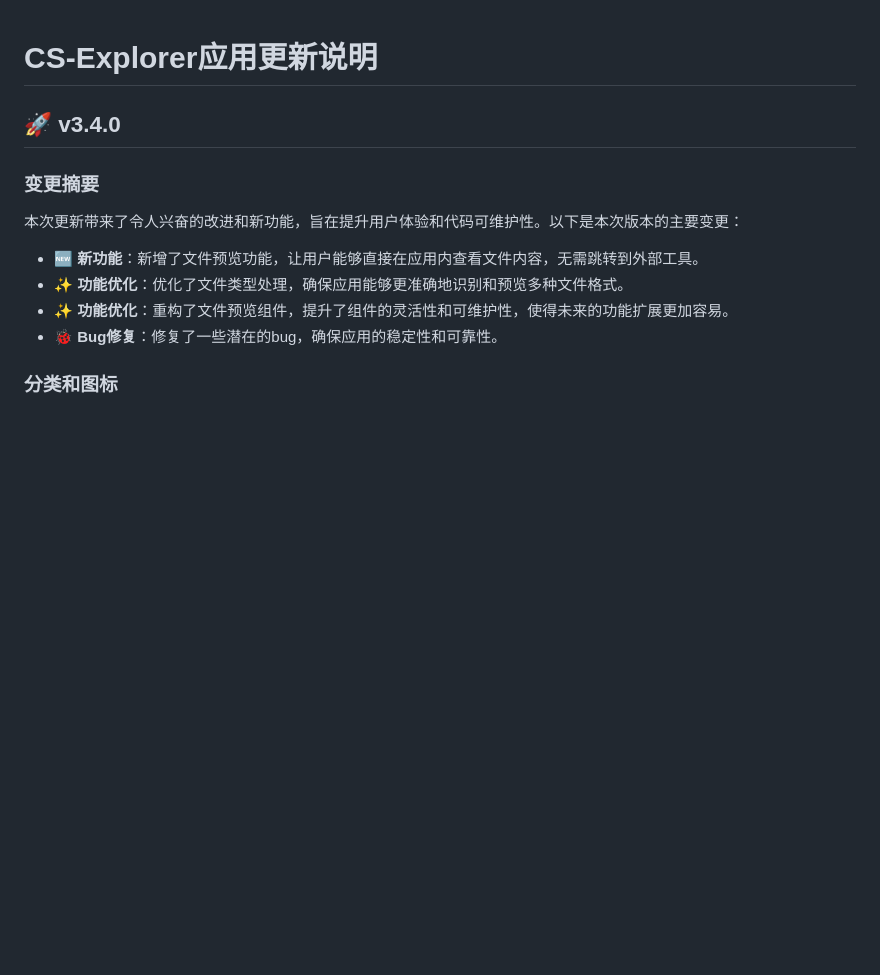
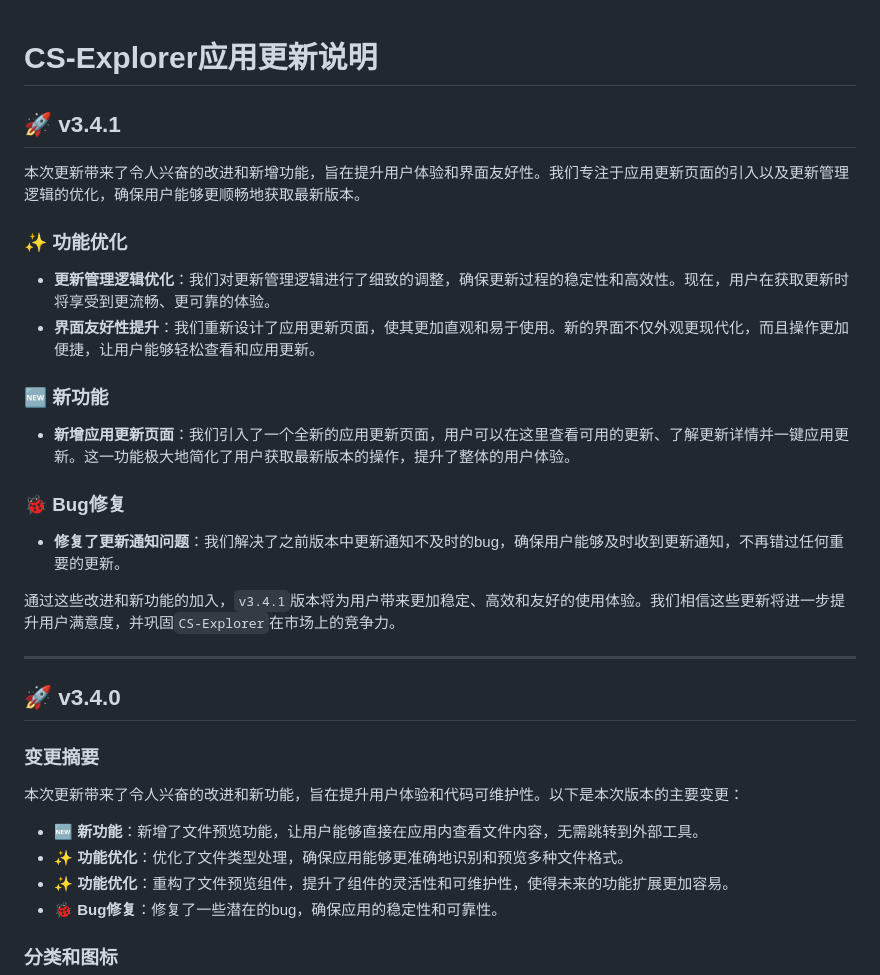
Before and after one commit to JiQingzhe2004/jiqingzhe2004.github.io, a Markdown page: docs/README.md, the part around the change. GitHub-like rendering; blank space fills up the shorter version.

Commit message:
内容更新

```diff
--- a/docs/README.md
+++ b/docs/README.md
@@ -1,4 +1,26 @@
 # CS-Explorer应用更新说明
+
+## 🚀 v3.4.1
+
+本次更新带来了令人兴奋的改进和新增功能，旨在提升用户体验和界面友好性。我们专注于应用更新页面的引入以及更新管理逻辑的优化，确保用户能够更顺畅地获取最新版本。
+
+### ✨ 功能优化
+
+- **更新管理逻辑优化**：我们对更新管理逻辑进行了细致的调整，确保更新过程的稳定性和高效性。现在，用户在获取更新时将享受到更流畅、更可靠的体验。
+- **界面友好性提升**：我们重新设计了应用更新页面，使其更加直观和易于使用。新的界面不仅外观更现代化，而且操作更加便捷，让用户能够轻松查看和应用更新。
+
+### 🆕 新功能
+
+- **新增应用更新页面**：我们引入了一个全新的应用更新页面，用户可以在这里查看可用的更新、了解更新详情并一键应用更新。这一功能极大地简化了用户获取最新版本的操作，提升了整体的用户体验。
+
+### 🐞 Bug修复
+
+- **修复了更新通知问题**：我们解决了之前版本中更新通知不及时的bug，确保用户能够及时收到更新通知，不再错过任何重要的更新。
+
+通过这些改进和新功能的加入，`v3.4.1`版本将为用户带来更加稳定、高效和友好的使用体验。我们相信这些更新将进一步提升用户满意度，并巩固`CS-Explorer`在市场上的竞争力。
+<!-- 9cadafd at https://github.com/JiQingzhe2004/R2APP/commit/9cadafd328a4b7514391c53d3d54518187739f5c -->
+
+---
 
 ## 🚀 v3.4.0
 
```
